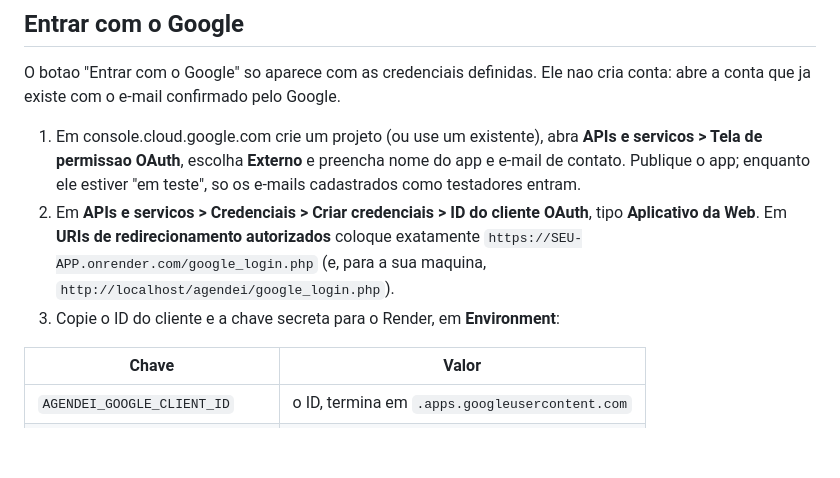
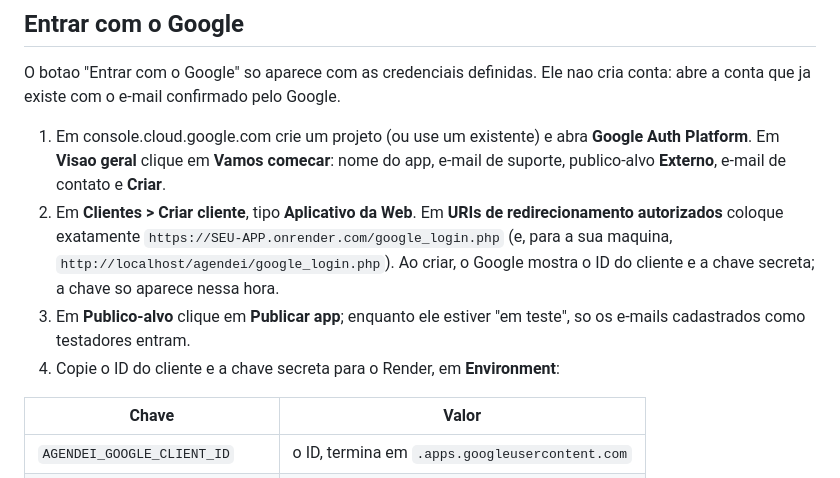
Before and after one commit to jovidp/Agendei, a Markdown page: DEPLOY.md, the part around the change. Drawn GitHub-style; blank space fills up the shorter version.

Commit message:
docs(deploy): passos do Google conforme a tela atual do Google Auth Platform
Co-Authored-By: Claude Fable 5.1 <noreply@anthropic.com>

```diff
--- a/DEPLOY.md
+++ b/DEPLOY.md
@@ -207,16 +207,18 @@ Supabase (mesmo procedimento do `migrar_filiais.php`, acima).
 O botao "Entrar com o Google" so aparece com as credenciais definidas. Ele
 nao cria conta: abre a conta que ja existe com o e-mail confirmado pelo Google.
 
-1. Em console.cloud.google.com crie um projeto (ou use um existente), abra
-   **APIs e servicos > Tela de permissao OAuth**, escolha **Externo** e
-   preencha nome do app e e-mail de contato. Publique o app; enquanto ele
-   estiver "em teste", so os e-mails cadastrados como testadores entram.
-2. Em **APIs e servicos > Credenciais > Criar credenciais > ID do cliente
-   OAuth**, tipo **Aplicativo da Web**. Em **URIs de redirecionamento
-   autorizados** coloque exatamente
+1. Em console.cloud.google.com crie um projeto (ou use um existente) e abra
+   **Google Auth Platform**. Em **Visao geral** clique em **Vamos comecar**:
+   nome do app, e-mail de suporte, publico-alvo **Externo**, e-mail de
+   contato e **Criar**.
+2. Em **Clientes > Criar cliente**, tipo **Aplicativo da Web**. Em **URIs de
+   redirecionamento autorizados** coloque exatamente
    `https://SEU-APP.onrender.com/google_login.php` (e, para a sua maquina,
-   `http://localhost/agendei/google_login.php`).
-3. Copie o ID do cliente e a chave secreta para o Render, em **Environment**:
+   `http://localhost/agendei/google_login.php`). Ao criar, o Google mostra o
+   ID do cliente e a chave secreta; a chave so aparece nessa hora.
+3. Em **Publico-alvo** clique em **Publicar app**; enquanto ele estiver "em
+   teste", so os e-mails cadastrados como testadores entram.
+4. Copie o ID do cliente e a chave secreta para o Render, em **Environment**:
 
 | Chave | Valor |
 |---|---|
```
